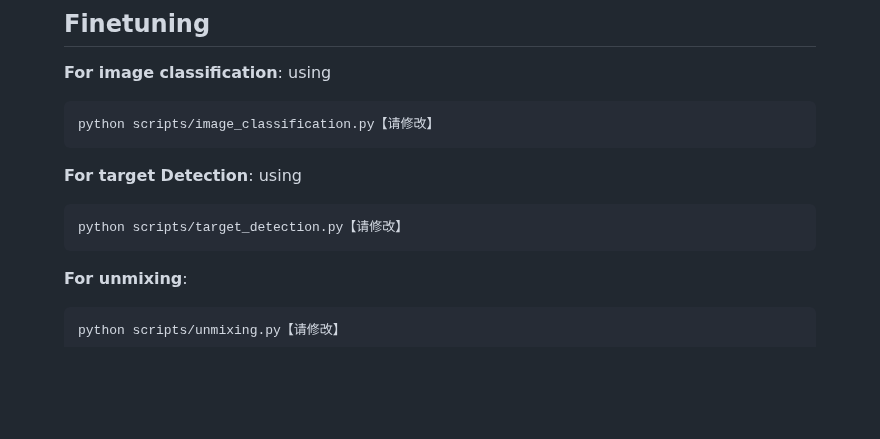
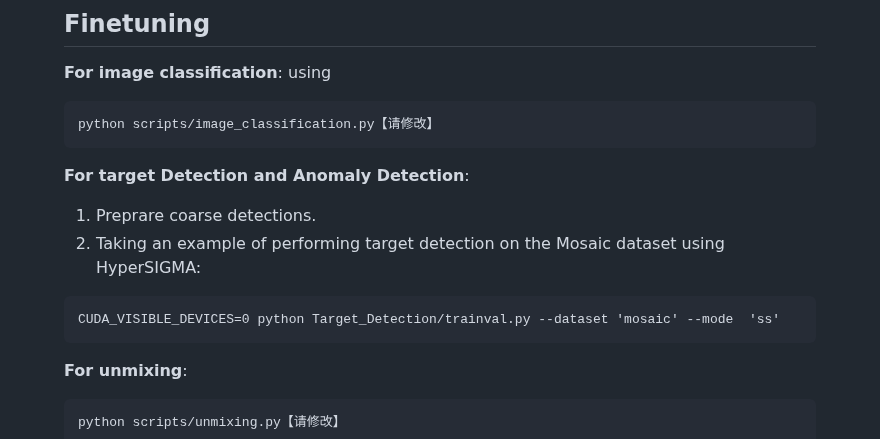
Before and after one commit to WHU-Sigma/HyperSIGMA, a Markdown page: README.md, the part around the change. GitHub-like rendering; blank space fills up the shorter version.

````diff
--- a/README.md
+++ b/README.md
@@ -123,10 +123,13 @@ The training can be recovered by setting `--ft` and `--resume`
 ```
 python scripts/image_classification.py【请修改】
 ```
-**For target Detection**: using
+**For target Detection and Anomaly Detection**:
+
+1. Preprare coarse detections.
+2. Taking an example of performing target detection on the Mosaic dataset using HyperSIGMA:
 
 ```
-python scripts/target_detection.py【请修改】
+CUDA_VISIBLE_DEVICES=0 python Target_Detection/trainval.py --dataset 'mosaic' --mode  'ss'
 ```
 
 **For unmixing**:
````
